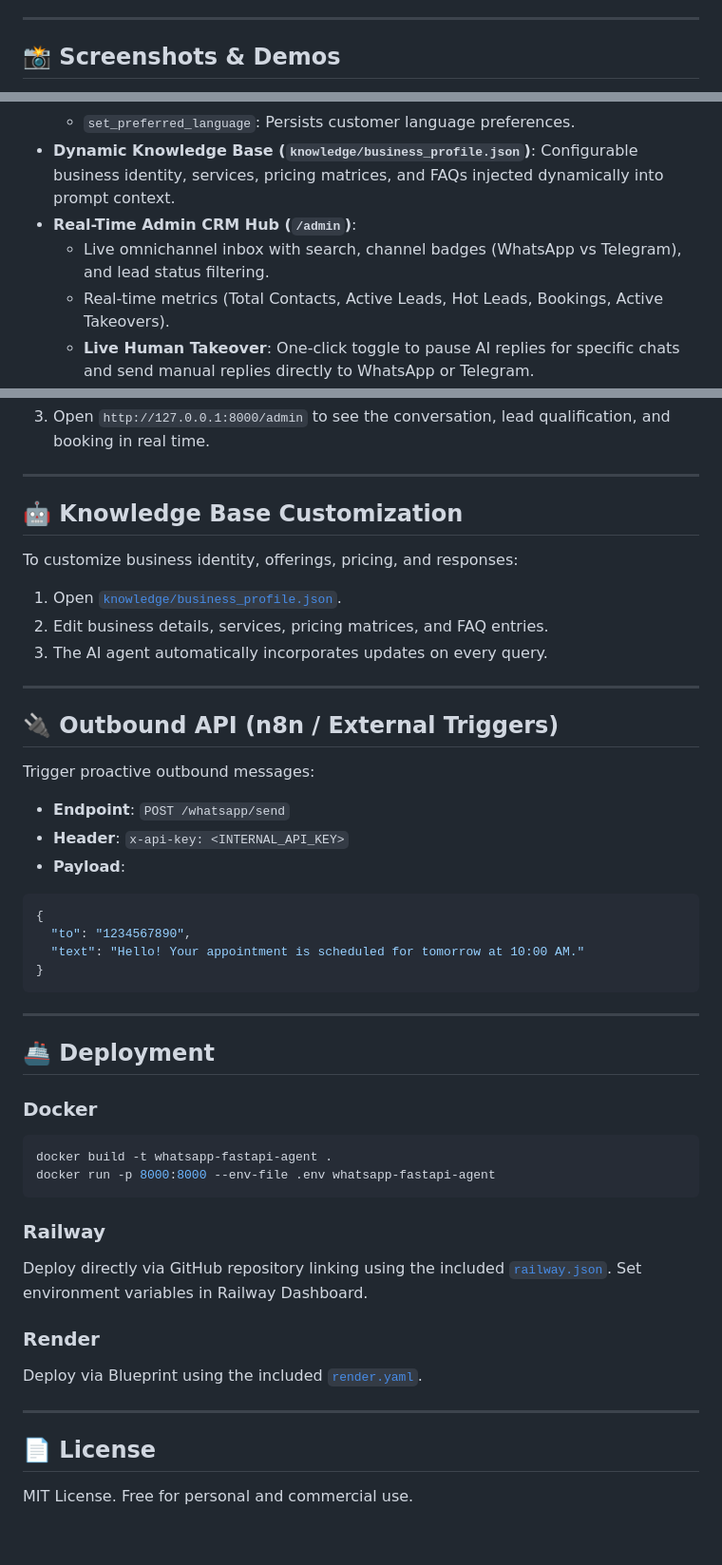
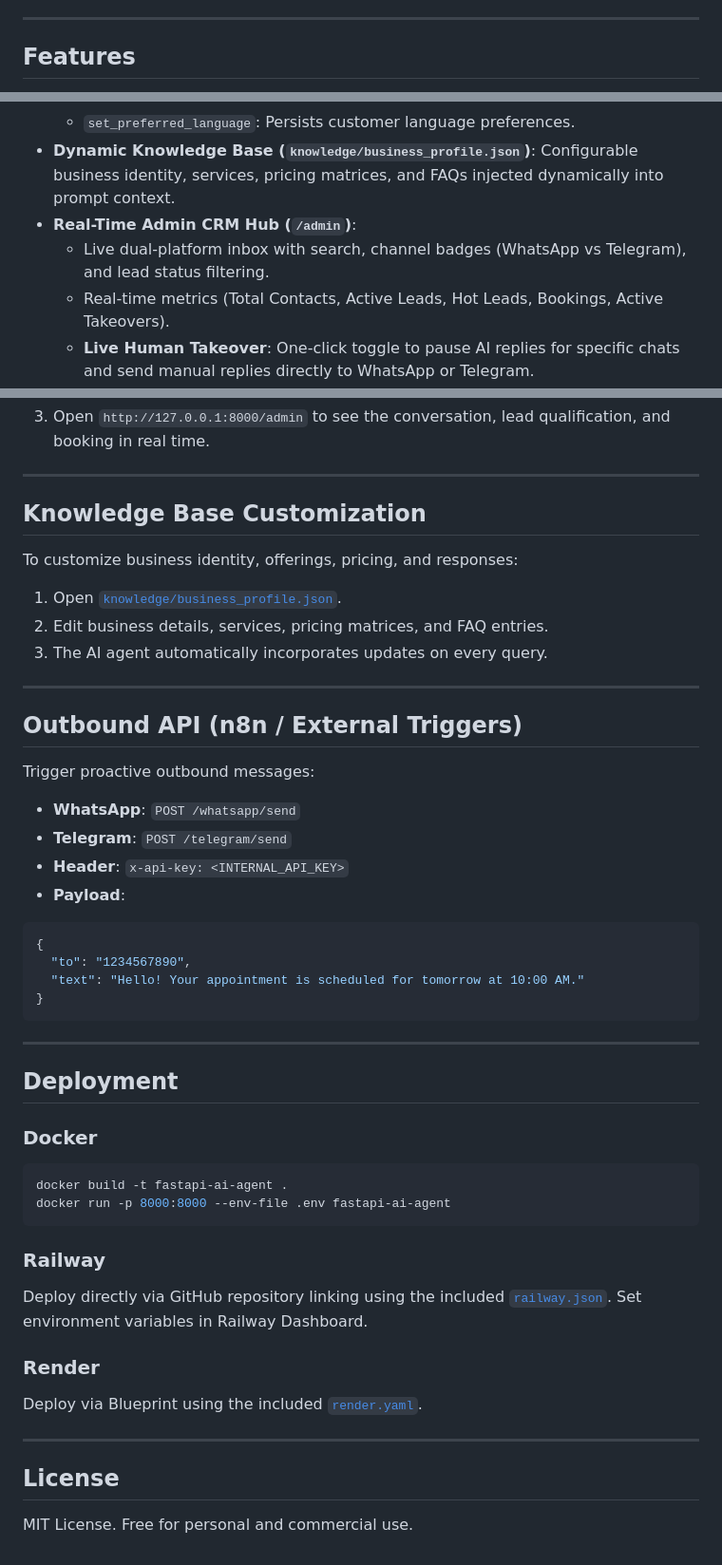
Before and after one commit to samolubukun/FastAPI-WhatsApp-Telegram-AI-Agent-CRM-Template, a Markdown page: README.md, 3 parts joined by grey strips. Shown at 95% size. Rendered like a GitHub page.

Commit message:
docs: update README documentation

````diff
--- a/README.md
+++ b/README.md
@@ -6,5 +6,5 @@ Features persistent multi-turn conversation memory, autonomous tool use (lead qu
 
 ---
 
-## 📸 Screenshots & Demos
+## Features
 
@@ -43,7 +16,7 @@ Features persistent multi-turn conversation memory, autonomous tool use (lead qu
   - `set_preferred_language`: Persists customer language preferences.
 - **Dynamic Knowledge Base (`knowledge/business_profile.json`)**: Configurable business identity, services, pricing matrices, and FAQs injected dynamically into prompt context.
 - **Real-Time Admin CRM Hub (`/admin`)**:
-  - Live omnichannel inbox with search, channel badges (WhatsApp vs Telegram), and lead status filtering.
+  - Live dual-platform inbox with search, channel badges (WhatsApp vs Telegram), and lead status filtering.
   - Real-time metrics (Total Contacts, Active Leads, Hot Leads, Bookings, Active Takeovers).
   - **Live Human Takeover**: One-click toggle to pause AI replies for specific chats and send manual replies directly to WhatsApp or Telegram.
   - Lead profiles & consultation booking inspector.
@@ -218,7 +220,7 @@ Invoke-WebRequest -Uri http://127.0.0.1:8000/whatsapp/webhook -Method POST -Head
 
 ---
 
-## 🤖 Knowledge Base Customization
+## Knowledge Base Customization
 
 To customize business identity, offerings, pricing, and responses:
 1. Open [`knowledge/business_profile.json`](./knowledge/business_profile.json).
@@ -227,11 +229,12 @@ To customize business identity, offerings, pricing, and responses:
 
 ---
 
-## 🔌 Outbound API (n8n / External Triggers)
+## Outbound API (n8n / External Triggers)
 
 Trigger proactive outbound messages:
 
-- **Endpoint**: `POST /whatsapp/send`
+- **WhatsApp**: `POST /whatsapp/send`
+- **Telegram**: `POST /telegram/send`
 - **Header**: `x-api-key: <INTERNAL_API_KEY>`
 - **Payload**:
 ```json
@@ -243,12 +246,12 @@ Trigger proactive outbound messages:
 
 ---
 
-## 🚢 Deployment
+## Deployment
 
 ### Docker
 ```bash
-docker build -t whatsapp-fastapi-agent .
-docker run -p 8000:8000 --env-file .env whatsapp-fastapi-agent
+docker build -t fastapi-ai-agent .
+docker run -p 8000:8000 --env-file .env fastapi-ai-agent
 ```
 
 ### Railway
@@ -259,6 +262,6 @@ Deploy via Blueprint using the included [`render.yaml`](./render.yaml).
 
 ---
 
-## 📄 License
+## License
 
 MIT License. Free for personal and commercial use.
````
Also changed, not shown: other parts of README.md (+39 -37 lines).
